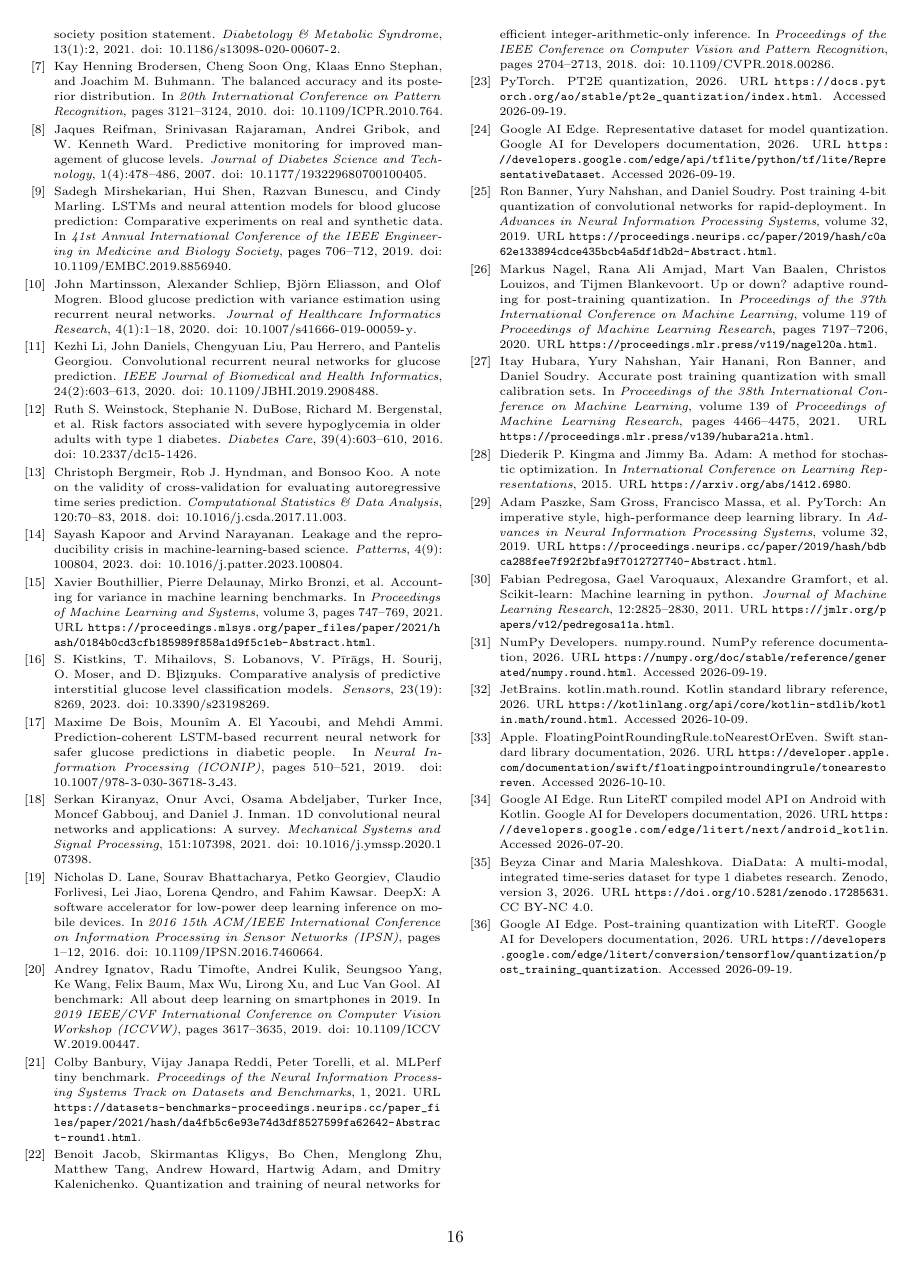
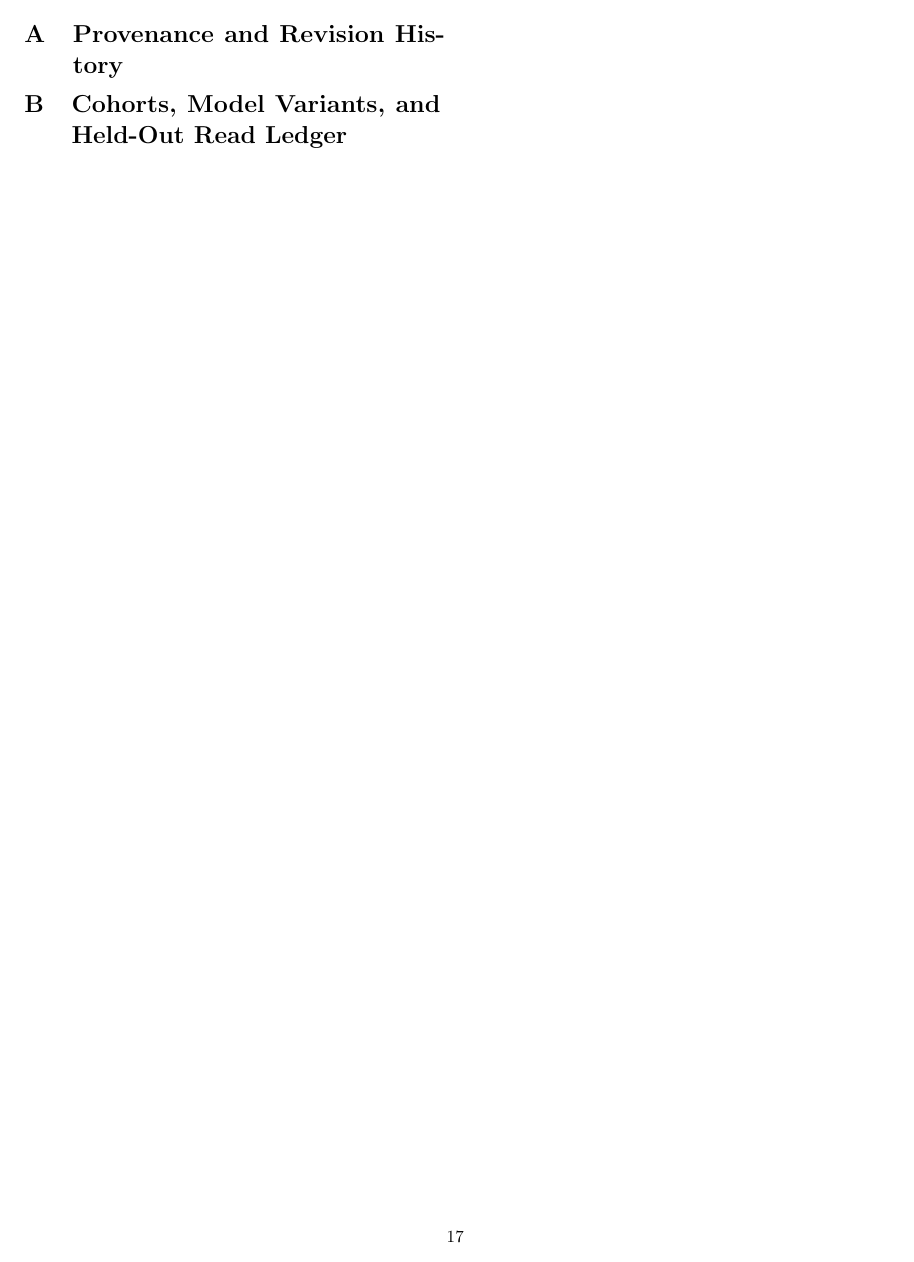
Before and after one commit to mohamedmenasy/GlucoEdge, a LaTeX paper (paper/main.tex): page 16 of 16 before the commit and page 17 of 17 after it. Compiled offline with pdfLaTeX.

Commit message:
docs(paper): add writer ownership markers and appendix skeleton
Comment-only markers that separate the three writers' regions so their
worktree branches merge cleanly, plus two empty appendix sections
(app:history, app:cohorts) for the panel-review revision.

Co-Authored-By: Claude Opus 5.5 <noreply@anthropic.com>
Claude-Session: https://claude.ai/code/session_01LDgJ9TsVrir5yrrs5n1cg9

```diff
--- a/paper/main.tex
+++ b/paper/main.tex
@@ -1791,4 +1813,21 @@ deficit. \project remains a research prototype, not a medical device.
 \bibliography{references}
 \endgroup
 
+\clearpage
+\appendix
+
+\section{Provenance and Revision History}
+\label{app:history}
+% ==== WRITER-A: appendix content below ====
+%
+% ==== end of WRITER-A appendix ====
+%
+%
+%
+\section{Cohorts, Model Variants, and Held-Out Read Ledger}
+\label{app:cohorts}
+% ==== WRITER-B: appendix content below ====
+%
+% ==== end of WRITER-B appendix ====
+
 \end{document}
```
Also changed, not shown: paper/main.tex (22 more changed lines).
